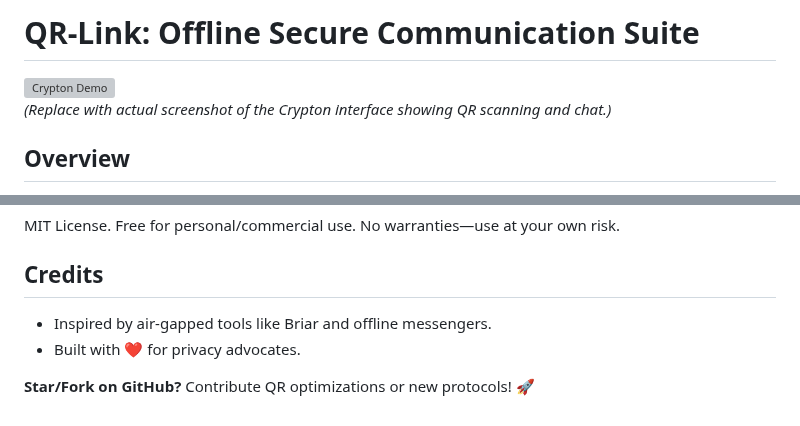
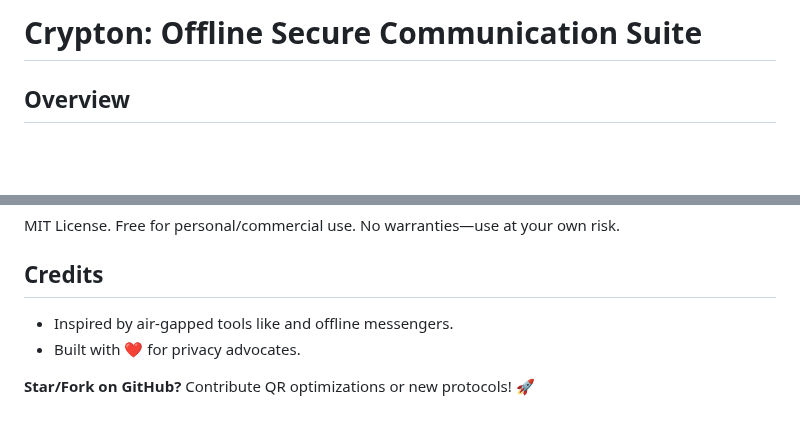
Before and after one commit to quark365/Crypton, a Markdown page: README.md, 2 parts joined by grey strips. GitHub-like rendering; blank space fills up the shorter version; grey boxes are pictures that could not be loaded.

```diff
--- a/README.md
+++ b/README.md
@@ -1,7 +1,6 @@
-# QR-Link: Offline Secure Communication Suite
+# Crypton: Offline Secure Communication Suite
 
-![Crypton Demo](https://via.placeholder.com/800x600/0f172a/06b6d4?text=Crypton+Secure+Chat)
-*(Replace with actual screenshot of the Crypton interface showing QR scanning and chat.)*
+
 
 ## Overview
 
@@ -124,7 +123,7 @@ Ideal for air-gapped environments, protests, or scenarios where connectivity is
 MIT License. Free for personal/commercial use. No warranties—use at your own risk.
 
 ## Credits
-- Inspired by air-gapped tools like Briar and offline messengers.
+- Inspired by air-gapped tools like and offline messengers.
 - Built with ❤️ for privacy advocates.
 
 **Star/Fork on GitHub?** Contribute QR optimizations or new protocols! 🚀
```
